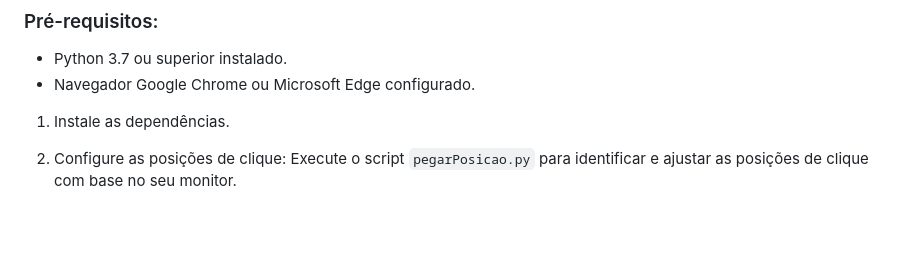
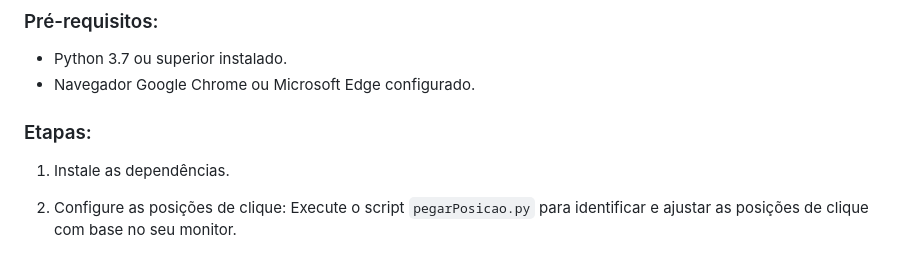
Before and after one commit to vitoriapguimaraes/portifolio-python-development, a Markdown page: 1. Automação de cadastro/README.md, the part around the change. Drawn GitHub-style; blank space fills up the shorter version.

```diff
--- a/1. Automação de cadastro/README.md
+++ b/1. Automação de cadastro/README.md
@@ -24,6 +24,7 @@ Demonstração em ação: O script acessa automaticamente o portal, faz login, p
 - Python 3.7 ou superior instalado.
 - Navegador Google Chrome ou Microsoft Edge configurado.
 
+### Etapas:
 1. Instale as dependências.
 
 2. Configure as posições de clique:
```
